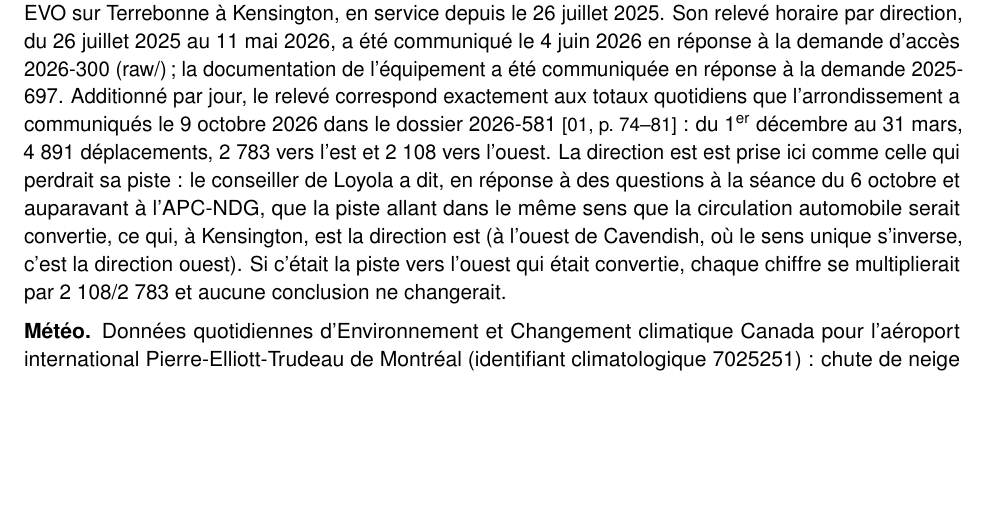
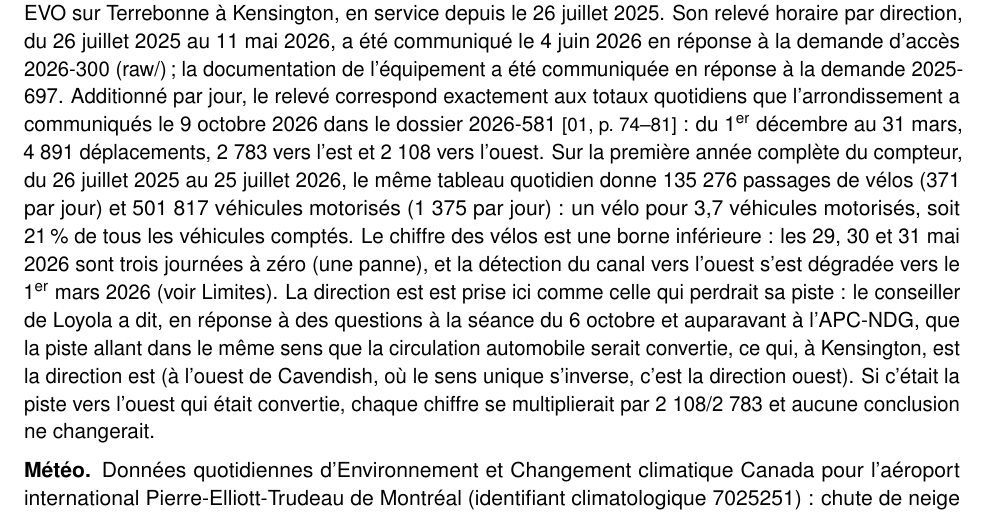
Before and after one commit to OpenMobilityData/Terrebonne-access-requests, a LaTeX document (2026-300/derived/Terrebonne_2026-300_winter_exposure_fr.tex): part of page 2 of 6 before the commit and part of page 2 of 7 after it, cut so that both start at the same text, the shorter picture padded with empty space. Compiled offline with pdfLaTeX.

Commit message:
First-year counter totals (135,276 bicycles, 501,817 motor vehicles, Jul 26 2025 – Jul 25 2026; lower bound) in the 2026-300 note's Data section EN/FR (v2026-10-14-16-09-13), the 2026-581 derived-table row and the root README
Co-Authored-By: Claude Fable 5.1 <noreply@anthropic.com>
Claude-Session: https://claude.ai/code/session_01X8xCqUV8xKdRCNjsY1WEQZ

```diff
--- a/2026-300/derived/Terrebonne_2026-300_winter_exposure_fr.tex
+++ b/2026-300/derived/Terrebonne_2026-300_winter_exposure_fr.tex
@@ -20,7 +20,7 @@
 \usepackage{array}
 \usepackage[hidelinks]{hyperref}
 \urlstyle{same}
-\newcommand{\docversion}{2026-10-13-18-01-58} % set by build (America/Toronto)
+\newcommand{\docversion}{2026-10-14-16-09-13} % set by build (America/Toronto)
 \hypersetup{pdfsubject={version \docversion}}
 
 \setlength{\parindent}{0pt}
@@ -128,7 +128,15 @@ documentation de l'équipement a été communiquée en réponse à la demande
 2025-697. Additionné par jour, le relevé correspond exactement aux totaux
 quotidiens que l'arrondissement a communiqués le 9~octobre 2026 dans le
 dossier 2026-581 \pgl{01}{74}{74--81}~: du 1\textsuperscript{er} décembre
-au 31 mars, 4~891 déplacements, 2~783 vers l'est et 2~108 vers l'ouest. La
+au 31 mars, 4~891 déplacements, 2~783 vers l'est et 2~108 vers l'ouest. Sur
+la première année complète du compteur, du 26~juillet 2025 au 25~juillet
+2026, le même tableau quotidien donne 135~276 passages de vélos (371 par
+jour) et 501~817 véhicules motorisés (1~375 par jour)~: un vélo pour
+3,7~véhicules motorisés, soit 21\,\% de tous les véhicules comptés. Le
+chiffre des vélos est une borne inférieure~: les 29, 30 et 31~mai 2026
+sont trois journées à zéro (une panne), et la détection du canal vers
+l'ouest s'est dégradée vers le 1\textsuperscript{er}~mars 2026 (voir
+Limites). La
 direction est est prise ici comme celle qui perdrait sa piste~: le
 conseiller de Loyola a dit, en réponse à des questions à la séance du
 6~octobre et auparavant à l'APC-NDG, que la piste allant dans le même sens
```
Also changed, not shown: 2026-300/derived/Terrebonne_2026-300_winter_exposure_en.tex (+8 -2 lines), 2026-300/derived/Terrebonne_2026-300_winter_exposure_en.pdf, 2026-300/derived/Terrebonne_2026-300_winter_exposure_fr.pdf, 2026-581/README.md, README.md.
